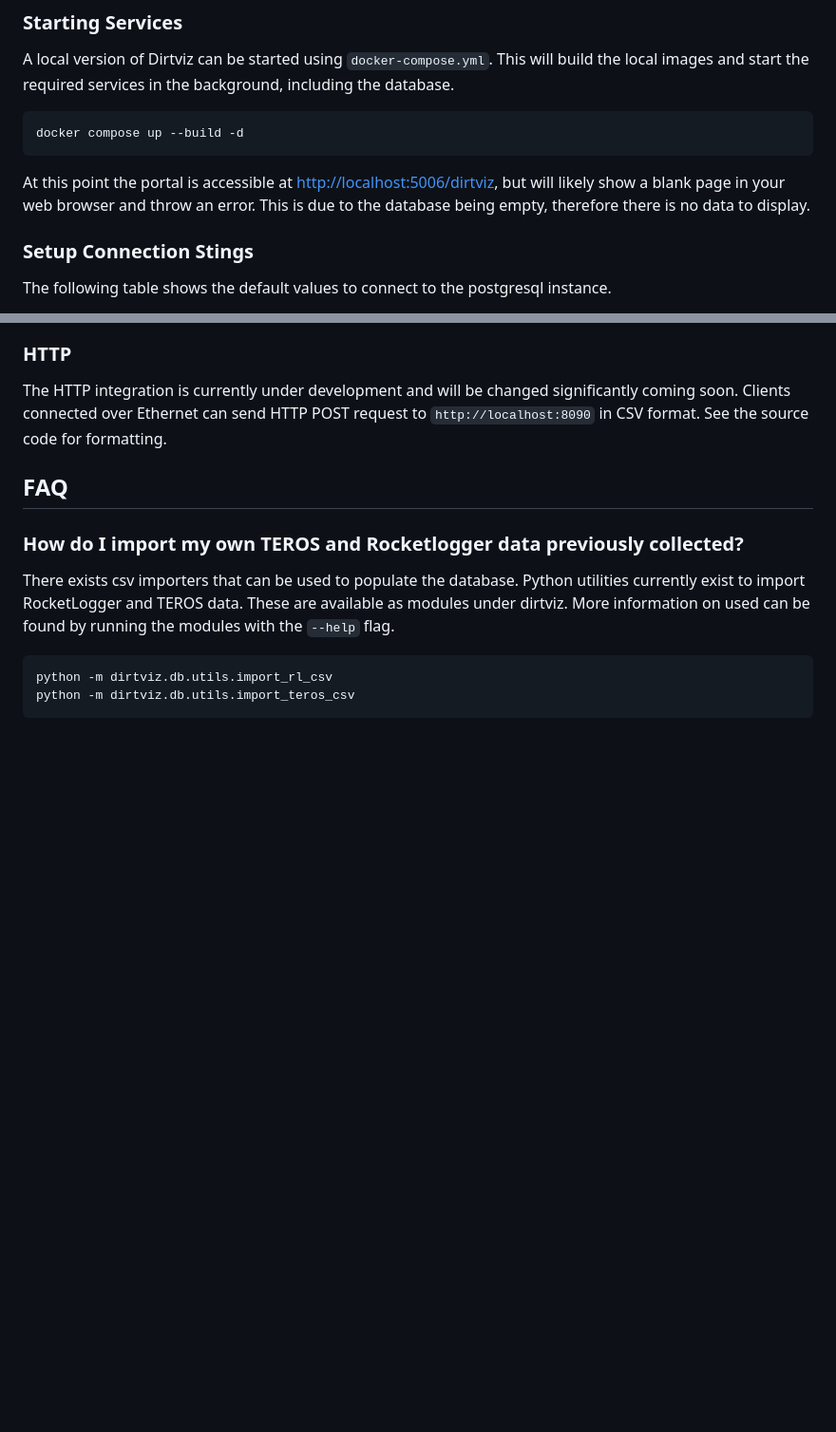
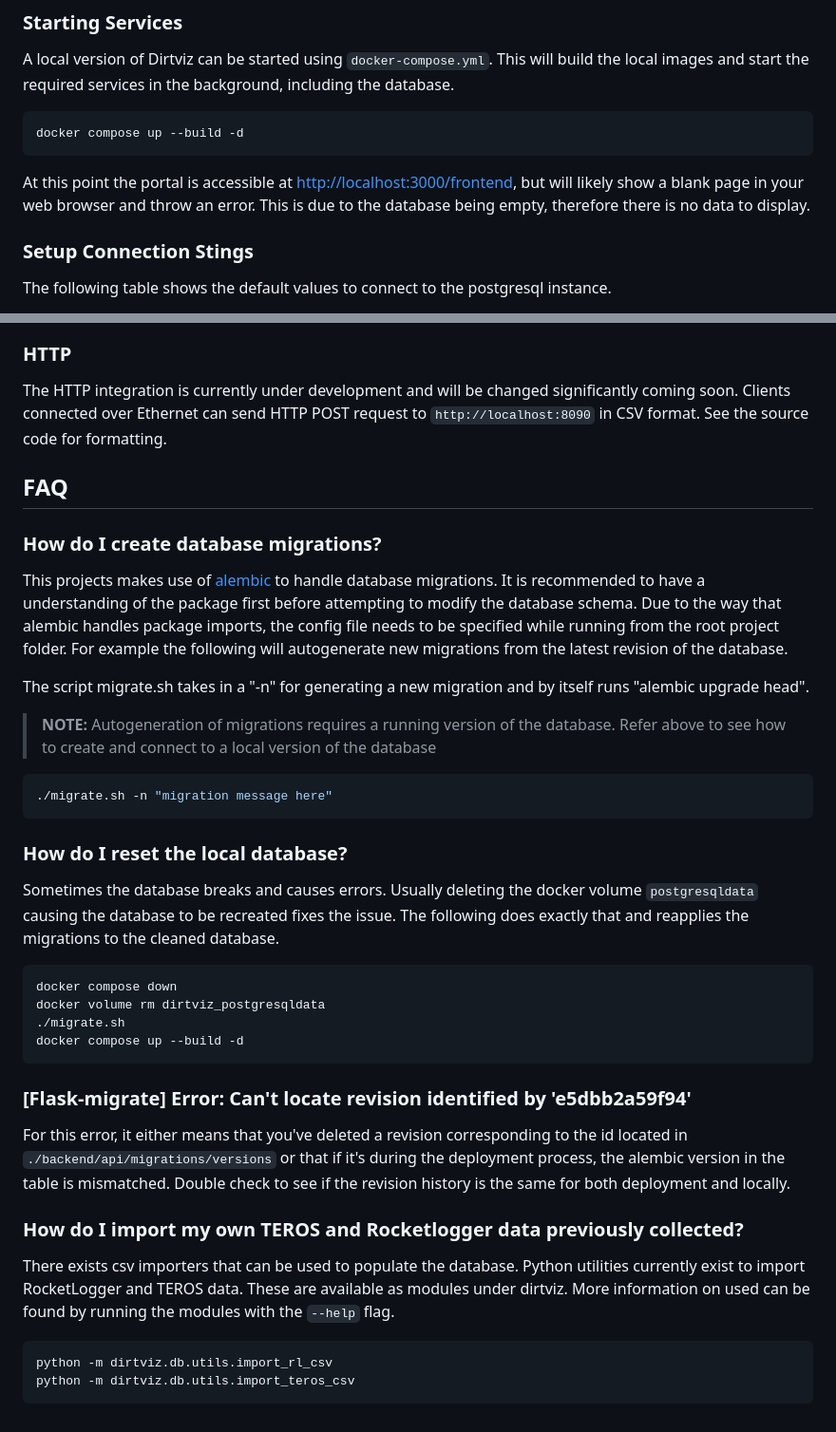
Before and after one commit to jlab-sensing/ENTS-backend, a Markdown page: README.md, 2 parts joined by grey strips. Shown: that part at 95% size. Rendered like a GitHub page; blank space fills up the shorter version.

````diff
--- a/README.md
+++ b/README.md
@@ -19,7 +19,7 @@ A local version of Dirtviz can be started using `docker-compose.yml`. This will
 docker compose up --build -d
 ```
 
-At this point the portal is accessible at [http://localhost:5006/dirtviz](http://localhost:5006/dirtviz), but will likely show a blank page in your web browser and throw an error. This is due to the database being empty, therefore there is no data to display.
+At this point the portal is accessible at [http://localhost:3000/frontend](http://localhost:5006/frontend), but will likely show a blank page in your web browser and throw an error. This is due to the database being empty, therefore there is no data to display.
 
 ### Setup Connection Stings
 
@@ -186,31 +191,32 @@ The HTTP integration is currently under development and will be changed signific
 
 ## FAQ
 
-<!-- ### How do I create database migrations?
+### How do I create database migrations?
 
 This projects makes use of [alembic](https://alembic.sqlalchemy.org/en/latest/) to handle database migrations. It is recommended to have a understanding of the package first before attempting to modify the database schema. Due to the way that alembic handles package imports, the config file needs to be specified while running from the root project folder. For example the following will autogenerate new migrations from the latest revision of the database.
+
+The script migrate.sh takes in a "-n" for generating a new migration and by itself runs "alembic upgrade head".
 
 > **NOTE:** Autogeneration of migrations requires a running version of the database. Refer above to see how to create and connect to a local version of the database
 
 ```bash
-# Migrate to latest version
-alembic -c dirtviz/db/alembic.ini upgrade head
-# Autogenerate migration
-alembic -c dirtviz/db/alembic.ini revision --autogenerate -m "<MIGRATION MESSAGE>"
-# Run generated migration
-alembic -c dirtviz/db/alembic.ini upgrade head
+./migrate.sh -n "migration message here"
 ```
 
 ### How do I reset the local database?
 
-Sometime the database breaks and causes errors. Usually deleting the docker volume `postgresqldata` causing the database to be recreated fixes the issue. The following does exactly that and reapplies the migrations to the cleaned database.
+Sometimes the database breaks and causes errors. Usually deleting the docker volume `postgresqldata` causing the database to be recreated fixes the issue. The following does exactly that and reapplies the migrations to the cleaned database.
 
 ```bash
 docker compose down
 docker volume rm dirtviz_postgresqldata
-alembic -c dirtviz/db/alembic.ini upgrade head
+./migrate.sh
 docker compose up --build -d
-``` -->
+```
+
+### \[Flask-migrate\] Error: Can't locate revision identified by 'e5dbb2a59f94'
+
+For this error, it either means that you've deleted a revision corresponding to the id located in `./backend/api/migrations/versions` or that if it's during the deployment process, the alembic version in the table is mismatched. Double check to see if the revision history is the same for both deployment and locally.
 
 ### How do I import my own TEROS and Rocketlogger data previously collected?
 
````
Also changed, not shown: other parts of README.md (+10 -5 lines).
